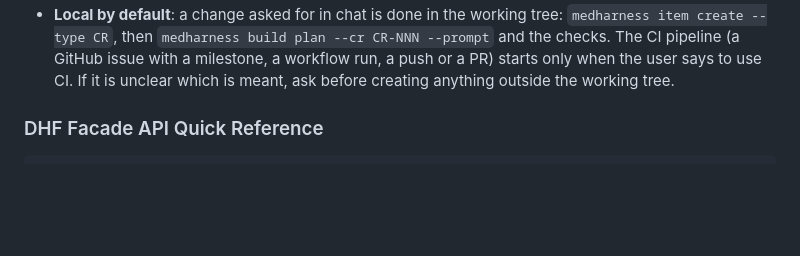
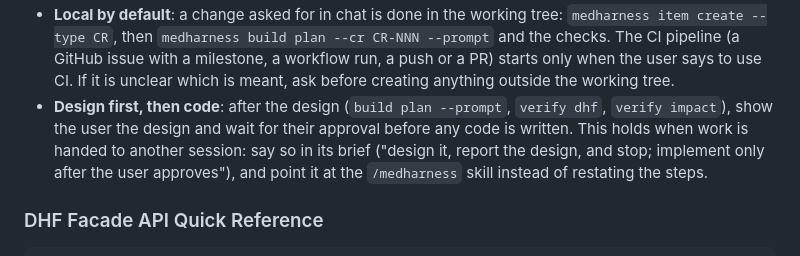
Before and after one commit to itercharles/ContourLab, a Markdown page: CLAUDE.md, the part around the change. GitHub-like rendering; blank space fills up the shorter version.

Commit message:
docs(agent): stop for the design to be approved before code
Co-Authored-By: Claude Sonnet 5.5 <noreply@anthropic.com>

```diff
--- a/CLAUDE.md
+++ b/CLAUDE.md
@@ -73,6 +73,10 @@ medharness --dhf DHF build release --version 0.0.0-preview --out-dir /tmp/dhf-pr
   --type CR`, then `medharness build plan --cr CR-NNN --prompt` and the checks. The CI pipeline (a GitHub
   issue with a milestone, a workflow run, a push or a PR) starts only when the user says to use CI. If it is
   unclear which is meant, ask before creating anything outside the working tree.
+- **Design first, then code**: after the design (`build plan --prompt`, `verify dhf`, `verify impact`), show the
+  user the design and wait for their approval before any code is written. This holds when work is handed to
+  another session: say so in its brief ("design it, report the design, and stop; implement only after the user
+  approves"), and point it at the `/medharness` skill instead of restating the steps.
 
 ### DHF Facade API Quick Reference
 
```
Also changed, not shown: 1 other file.
